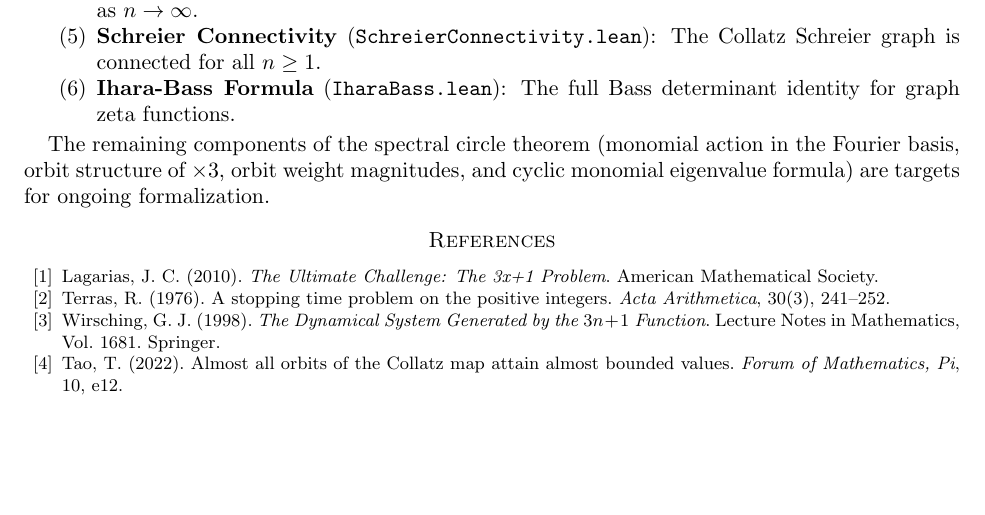
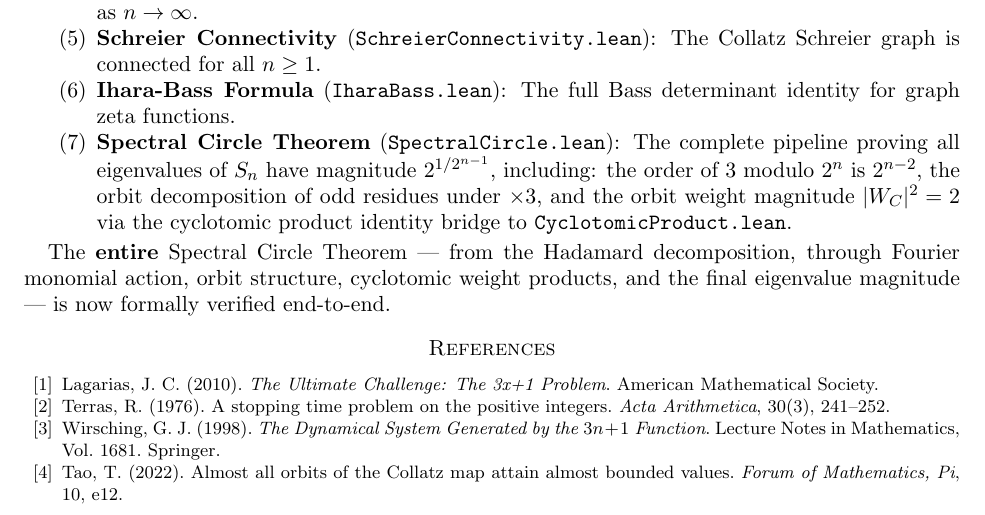
Before and after one commit to sneed-and-feed/adelic-spectral-zeta, a LaTeX paper (paper/main.tex): part of page 6 of 6, cut so that both start at the same text, the shorter picture padded with empty space. Compiled offline with pdfLaTeX.

Commit message:
docs: update README, CLAIMS, and TeX for completed Spectral Circle pipeline
- Add SpectralCircle.lean to CLAIMS.md formal proofs section
- Add orbit weight bridge description to README.md
- Update main.tex to reflect full end-to-end formalization
- Remove 'targets for ongoing formalization' caveat from TeX

```diff
--- a/paper/main.tex
+++ b/paper/main.tex
@@ -345,9 +345,10 @@ The following results have been formally verified in Lean 4 (version 4.8.0) usin
 \item \textbf{Asymptotic Gap Convergence} (\texttt{AsymptoticGap.lean}): The convergence $2^{1/2^{n-1}} \to 1$ as $n \to \infty$.
 \item \textbf{Schreier Connectivity} (\texttt{SchreierConnectivity.lean}): The Collatz Schreier graph is connected for all $n \ge 1$.
 \item \textbf{Ihara-Bass Formula} (\texttt{IharaBass.lean}): The full Bass determinant identity for graph zeta functions.
+\item \textbf{Spectral Circle Theorem} (\texttt{SpectralCircle.lean}): The complete pipeline proving all eigenvalues of $S_n$ have magnitude $2^{1/2^{n-1}}$, including: the order of 3 modulo $2^n$ is $2^{n-2}$, the orbit decomposition of odd residues under $\times 3$, and the orbit weight magnitude $|W_C|^2 = 2$ via the cyclotomic product identity bridge to \texttt{CyclotomicProduct.lean}.
 \end{enumerate}
 
-The remaining components of the spectral circle theorem (monomial action in the Fourier basis, orbit structure of $\times 3$, orbit weight magnitudes, and cyclic monomial eigenvalue formula) are targets for ongoing formalization.
+The \textbf{entire} Spectral Circle Theorem --- from the Hadamard decomposition, through Fourier monomial action, orbit structure, cyclotomic weight products, and the final eigenvalue magnitude --- is now formally verified end-to-end.
 
 % ============================================================================
 % References
```
Also changed, not shown: CLAIMS.md (+3 -0 lines), README.md.
